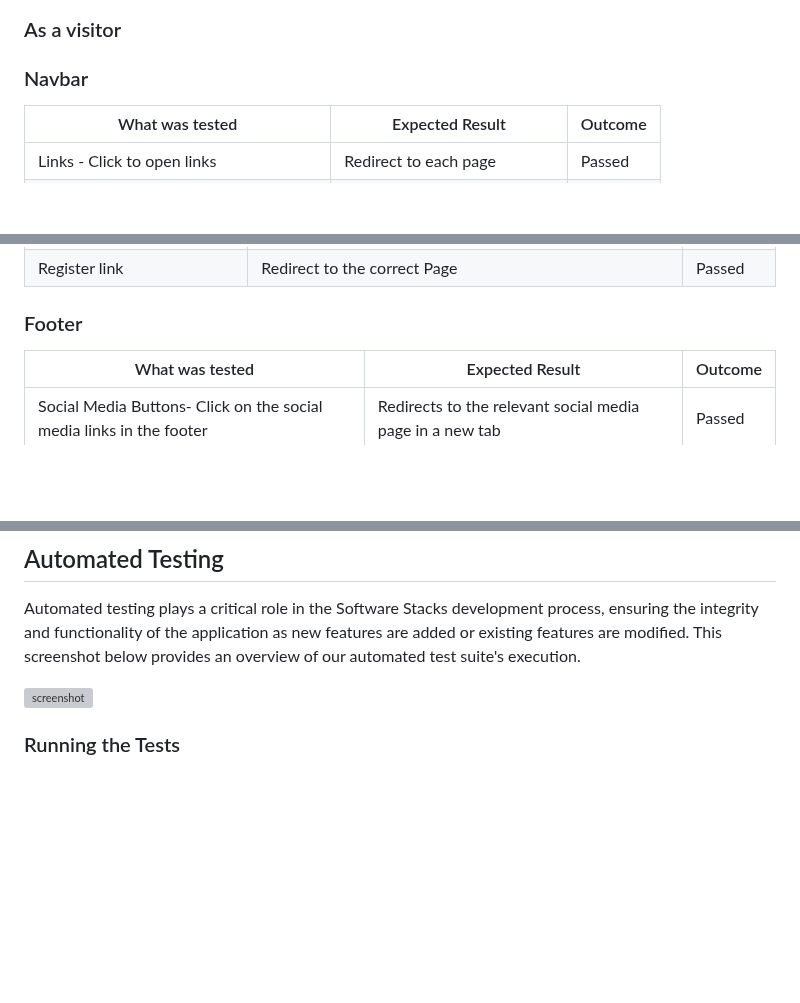
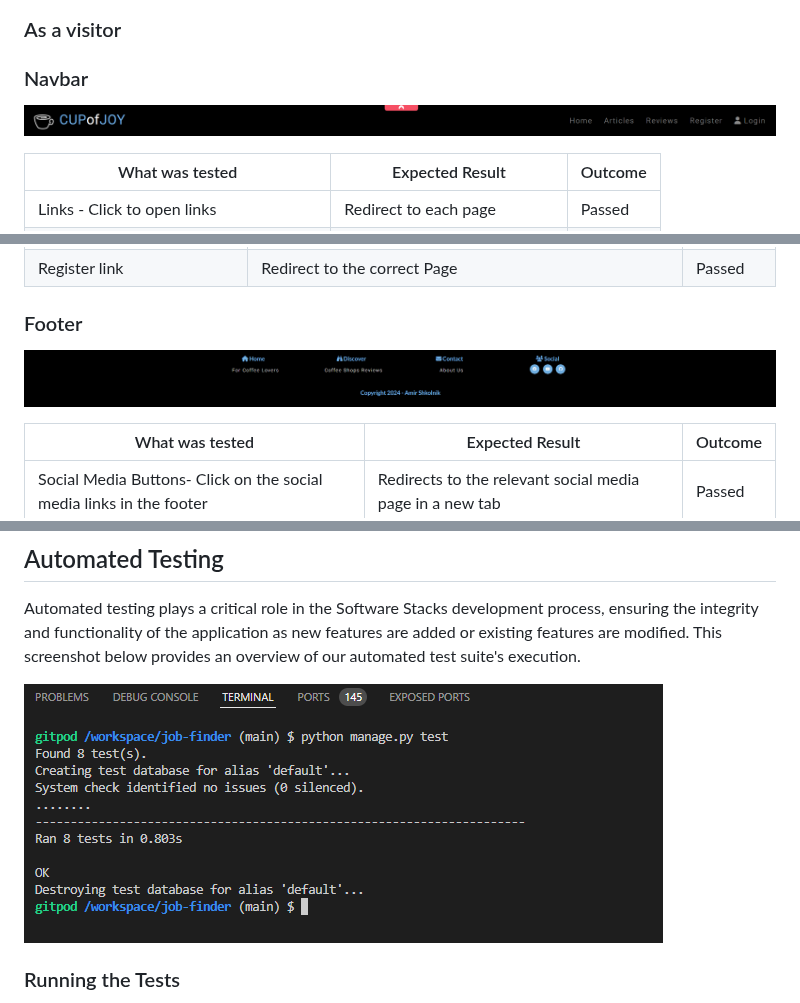
Before and after one commit to AmirShkolnik/Cups-of-Joy, a Markdown page: TESTING.md, 3 parts joined by grey strips. Drawn GitHub-style; blank space fills up the shorter version; grey boxes are pictures that could not be loaded.

Commit message:
testing -add images for each page with test results

```diff
--- a/TESTING.md
+++ b/TESTING.md
@@ -65,6 +65,8 @@ We tested this webpage very carefully many times while we were making it. We did
 
 ### Navbar
 
+![Navbar](documentation/Features/navigation-user.png)
+
 | What was tested | Expected Result | Outcome |
 |------------------------------|--------------------------------------|--------|
 | Links - Click to open links | Redirect to each page | Passed |
@@ -145,6 +163,8 @@ We tested this webpage very carefully many times while we were making it. We did
 | Register link | Redirect to the correct Page | Passed |
 
 ### Footer
+
+![Footer](documentation/Features/footer.png)
 
 | What was tested | Expected Result | Outcome |
 |------------------------------|--------------------------------------|--------|
@@ -304,7 +334,7 @@ the user is redirected to coffeeshop/relevant-review, Green message prompt "Revi
 
 Automated testing plays a critical role in the Software Stacks development process, ensuring the integrity and functionality of the application as new features are added or existing features are modified. This screenshot below provides an overview of our automated test suite's execution.
 
-![screenshot](documentation/screenshots/autotest.JPG)
+![Auto Test Results](documentation/automated-tests-images/auto-test.png)
 
 ### Running the Tests
 
```
Also changed, not shown: other parts of TESTING.md (+26 -2 lines).
